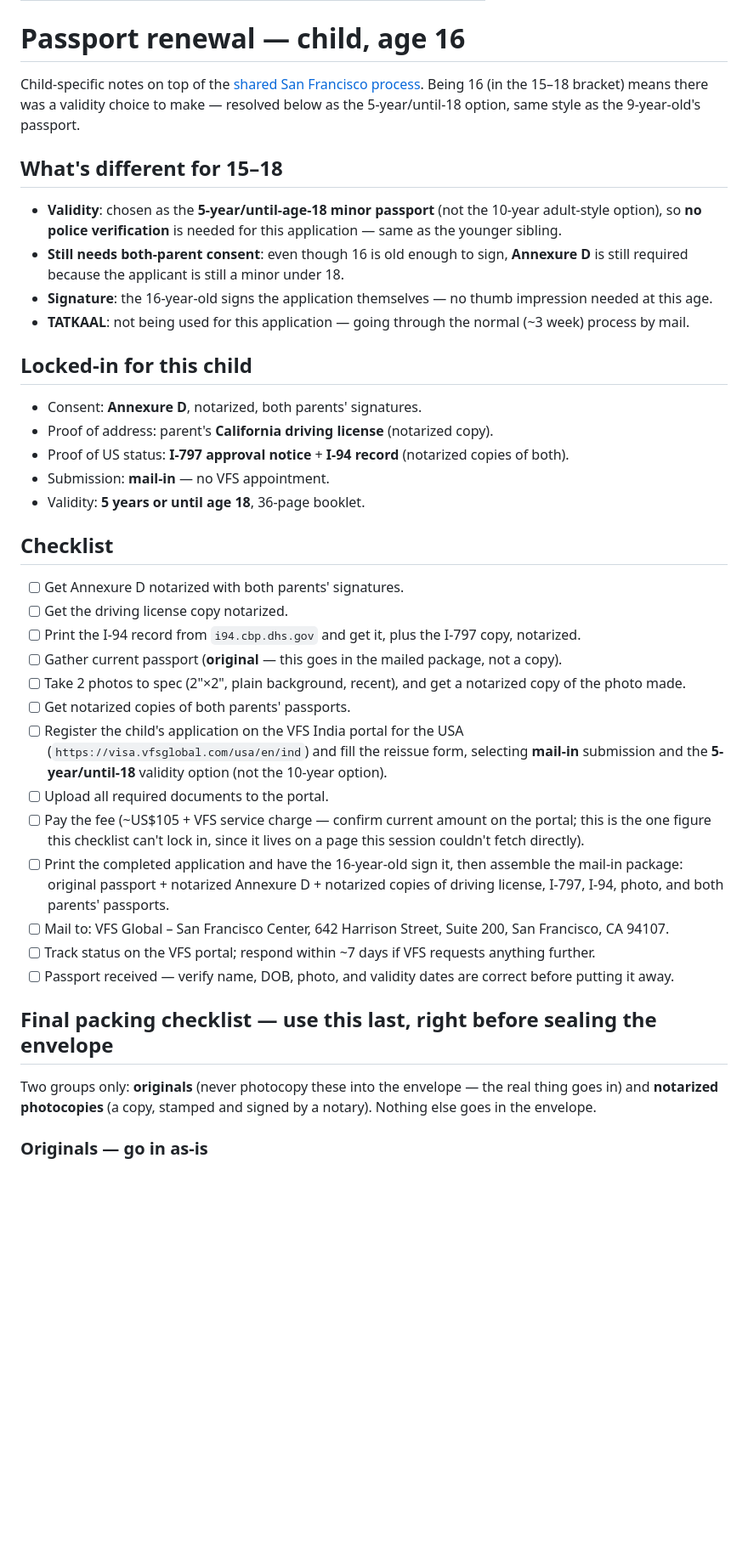
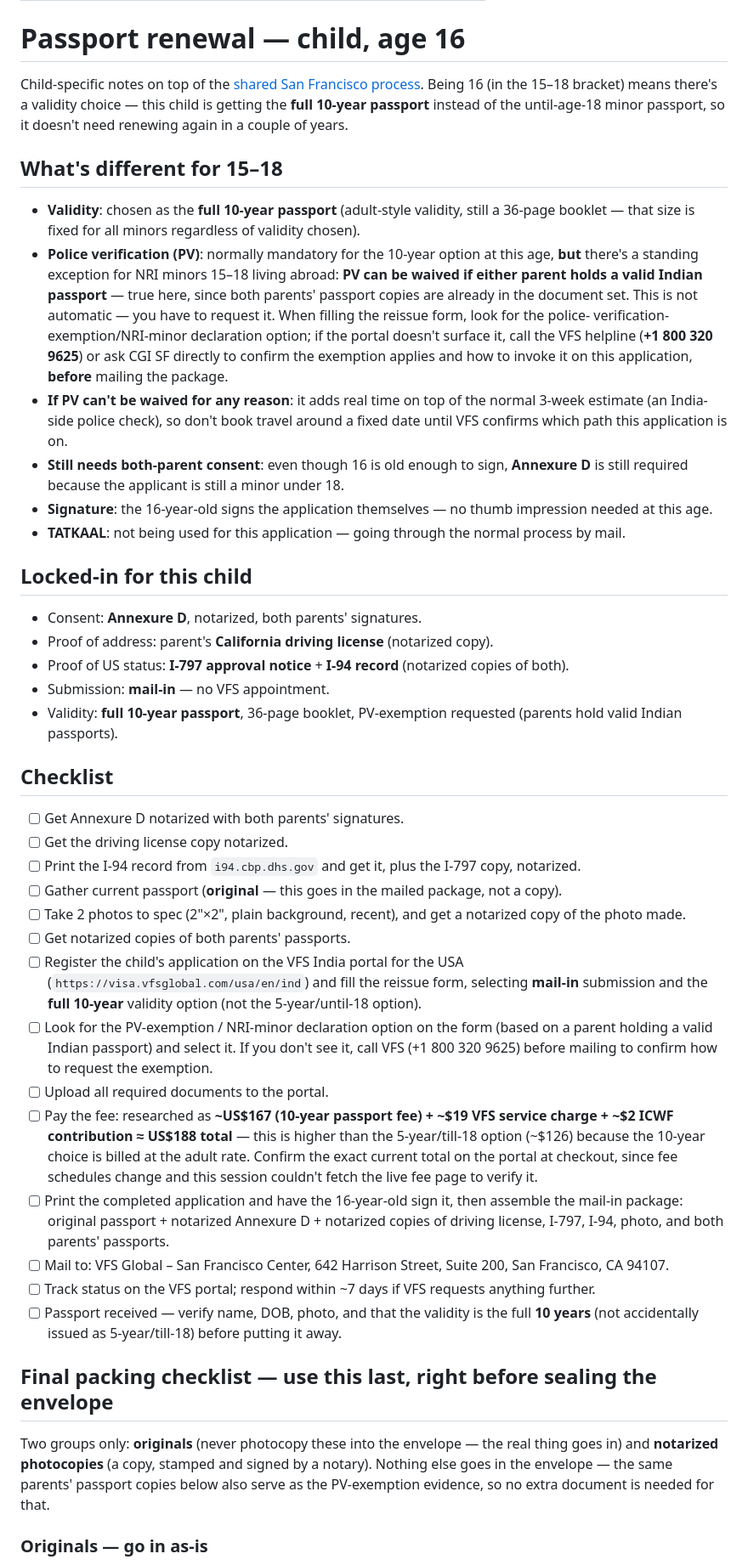
Before and after one commit to navaidya/learning, a Markdown page: content/inbox/2026-09-02-passport-renewal-child-age-16.md, the part around the change. Shown at 85% size. GitHub-like rendering; blank space fills up the shorter version.

Commit message:
Switch 16-year-old to full 10-year passport validity
Changes the locked-in validity choice for the 16-year-old from
5-year/until-18 to the full 10-year passport. Documents the NRI minor
police-verification exemption (available since both parents hold valid
Indian passports), with concrete steps to request it on the application
and a fallback to call VFS if the exemption isn't offered on the form.
Also sharpens the fee figures across all three pages (10-year is billed
at the adult rate: ~$167 vs ~$105 for the 5-year option, plus ~$19 VFS
charge and ~$2 ICWF contribution) now that better numbers turned up.

Co-Authored-By: Claude Sonnet 5 <noreply@anthropic.com>
Claude-Session: https://claude.ai/code/session_01UUpW6jCBgY4W5GwBv8J4eB

```diff
--- a/content/inbox/2026-09-02-passport-renewal-child-age-16.md
+++ b/content/inbox/2026-09-02-passport-renewal-child-age-16.md
@@ -7,22 +7,37 @@ type: checklist
 
 Child-specific notes on top of the
 [shared San Francisco process](../2026-09-02-passport-renewal-process-sf/).
-Being 16 (in the 15–18 bracket) means there was a validity choice to make
-— resolved below as the 5-year/until-18 option, same style as the
-9-year-old's passport.
+Being 16 (in the 15–18 bracket) means there's a validity choice — this
+child is getting the **full 10-year passport** instead of the
+until-age-18 minor passport, so it doesn't need renewing again in a
+couple of years.
 
 ## What's different for 15–18
 
-- **Validity**: chosen as the **5-year/until-age-18 minor passport** (not
-  the 10-year adult-style option), so **no police verification** is
-  needed for this application — same as the younger sibling.
+- **Validity**: chosen as the **full 10-year passport** (adult-style
+  validity, still a 36-page booklet — that size is fixed for all minors
+  regardless of validity chosen).
+- **Police verification (PV)**: normally mandatory for the 10-year option
+  at this age, **but** there's a standing exception for NRI minors 15–18
+  living abroad: **PV can be waived if either parent holds a valid Indian
+  passport** — true here, since both parents' passport copies are
+  already in the document set. This is not automatic — you have to
+  request it. When filling the reissue form, look for the police-
+  verification-exemption/NRI-minor declaration option; if the portal
+  doesn't surface it, call the VFS helpline (**+1 800 320 9625**) or ask
+  CGI SF directly to confirm the exemption applies and how to invoke it
+  on this application, **before** mailing the package.
+- **If PV can't be waived for any reason**: it adds real time on top of
+  the normal 3-week estimate (an India-side police check), so don't book
+  travel around a fixed date until VFS confirms which path this
+  application is on.
 - **Still needs both-parent consent**: even though 16 is old enough to
   sign, **Annexure D** is still required because the applicant is still a
   minor under 18.
 - **Signature**: the 16-year-old signs the application themselves — no
   thumb impression needed at this age.
 - **TATKAAL**: not being used for this application — going through the
-  normal (~3 week) process by mail.
+  normal process by mail.
 
 ## Locked-in for this child
 
@@ -32,7 +47,8 @@ Being 16 (in the 15–18 bracket) means there was a validity choice to make
 - Proof of US status: **I-797 approval notice** + **I-94 record**
   (notarized copies of both).
 - Submission: **mail-in** — no VFS appointment.
-- Validity: **5 years or until age 18**, 36-page booklet.
+- Validity: **full 10-year passport**, 36-page booklet, PV-exemption
+  requested (parents hold valid Indian passports).
 
 ## Checklist
 
@@ -47,12 +63,19 @@ Being 16 (in the 15–18 bracket) means there was a validity choice to make
 - [ ] Get notarized copies of both parents' passports.
 - [ ] Register the child's application on the VFS India portal for the
       USA (`https://visa.vfsglobal.com/usa/en/ind`) and fill the reissue
-      form, selecting **mail-in** submission and the
-      **5-year/until-18** validity option (not the 10-year option).
+      form, selecting **mail-in** submission and the **full 10-year**
+      validity option (not the 5-year/until-18 option).
+- [ ] Look for the PV-exemption / NRI-minor declaration option on the
+      form (based on a parent holding a valid Indian passport) and select
+      it. If you don't see it, call VFS (+1 800 320 9625) before mailing
+      to confirm how to request the exemption.
 - [ ] Upload all required documents to the portal.
-- [ ] Pay the fee (~US$105 + VFS service charge — confirm current amount
-      on the portal; this is the one figure this checklist can't lock in,
-      since it lives on a page this session couldn't fetch directly).
+- [ ] Pay the fee: researched as **~US$167 (10-year passport fee) + ~$19
+      VFS service charge + ~$2 ICWF contribution ≈ US$188 total** — this
+      is higher than the 5-year/till-18 option (~$126) because the
+      10-year choice is billed at the adult rate. Confirm the exact
+      current total on the portal at checkout, since fee schedules change
+      and this session couldn't fetch the live fee page to verify it.
 - [ ] Print the completed application and have the 16-year-old sign it,
       then assemble the mail-in package: original passport + notarized
       Annexure D + notarized copies of driving license, I-797, I-94,
@@ -61,14 +84,17 @@ Being 16 (in the 15–18 bracket) means there was a validity choice to make
       Suite 200, San Francisco, CA 94107.
 - [ ] Track status on the VFS portal; respond within ~7 days if VFS
       requests anything further.
-- [ ] Passport received — verify name, DOB, photo, and validity dates are
-      correct before putting it away.
+- [ ] Passport received — verify name, DOB, photo, and that the validity
+      is the full **10 years** (not accidentally issued as 5-year/till-18)
+      before putting it away.
 
 ## Final packing checklist — use this last, right before sealing the envelope
 
 Two groups only: **originals** (never photocopy these into the envelope —
 the real thing goes in) and **notarized photocopies** (a copy, stamped
-and signed by a notary). Nothing else goes in the envelope.
+and signed by a notary). Nothing else goes in the envelope — the same
+parents' passport copies below also serve as the PV-exemption evidence,
+so no extra document is needed for that.
 
 ### Originals — go in as-is
 
```
Also changed, not shown: content/inbox/2026-09-02-passport-renewal-child-age-9.md (+5 -3 lines), content/inbox/2026-09-02-passport-renewal-process-sf.md (+10 -2 lines).
